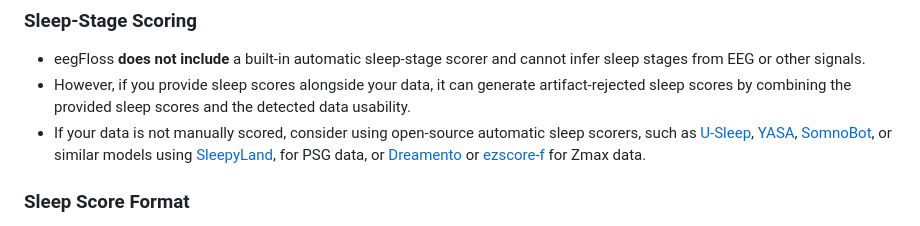
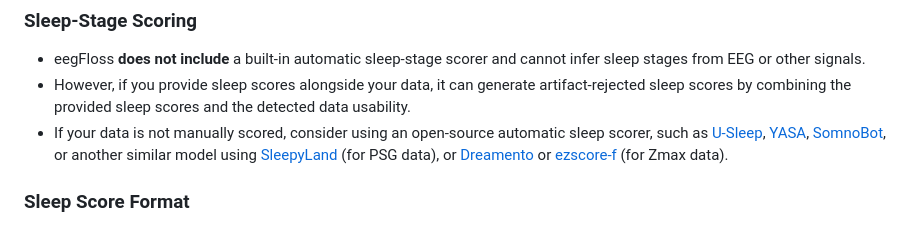
Before and after one commit to Niloy333/eegFloss, a Markdown page: README.md, the part around the change. Drawn GitHub-style.

```diff
--- a/README.md
+++ b/README.md
@@ -89,7 +89,7 @@ Here is a streamlined overview of the script’s internal workflow:
 ### Sleep-Stage Scoring
 - eegFloss **does not include** a built-in automatic sleep-stage scorer and cannot infer sleep stages from EEG or other signals.
 - However, if you provide sleep scores alongside your data, it can generate artifact-rejected sleep scores by combining the provided sleep scores and the detected data usability.
-- If your data is not manually scored, consider using open-source automatic sleep scorers, such as [U-Sleep](https://sleep.ai.ku.dk/), [YASA](https://yasa-sleep.org/), [SomnoBot](https://somnobot.fh-aachen.de/), or similar models using [SleepyLand](https://github.com/biomedical-signal-processing/sleepyland), for PSG data, or [Dreamento](https://github.com/dreamento/dreamento) or [ezscore-f](https://github.com/coonwg1/ezscore) for Zmax data.
+- If your data is not manually scored, consider using an open-source automatic sleep scorer, such as [U-Sleep](https://sleep.ai.ku.dk/), [YASA](https://yasa-sleep.org/), [SomnoBot](https://somnobot.fh-aachen.de/), or another similar model using [SleepyLand](https://github.com/biomedical-signal-processing/sleepyland) (for PSG data), or [Dreamento](https://github.com/dreamento/dreamento) or [ezscore-f](https://github.com/coonwg1/ezscore) (for Zmax data).
 
 ### Sleep Score Format
 - Sleep stages are expected to be labeled as 0 = Wake, 1 = N1, 2 = N2, 3 = N3, and 4 or 5 = REM. Deviating from this convention will result in incorrect visualizations and sleep statistics.
```
